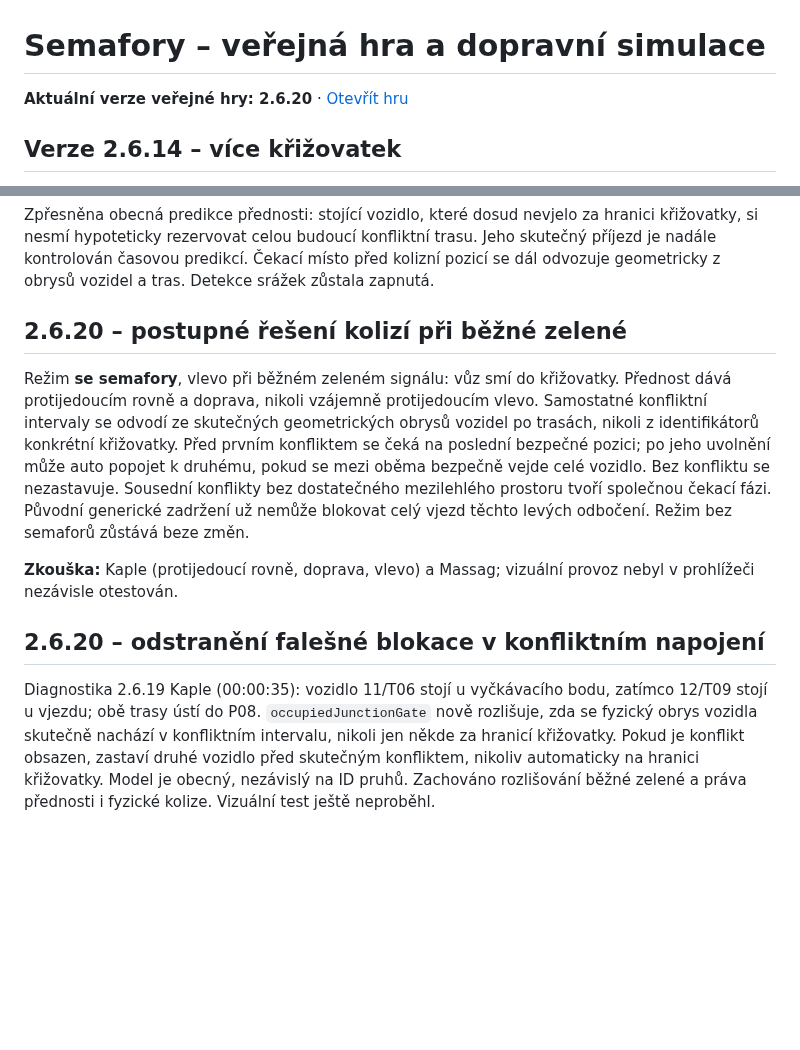
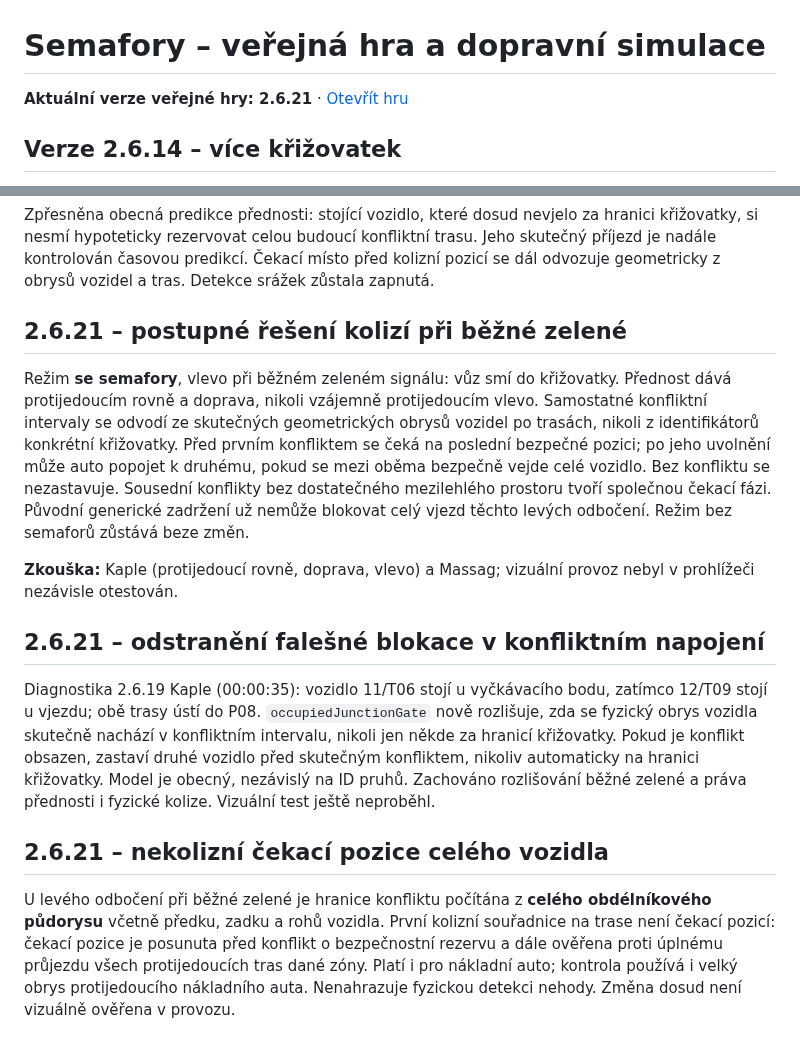
Before and after one commit to jhalasz/semafory, a Markdown page: HRA.md, 2 parts joined by grey strips. GitHub-like rendering; blank space fills up the shorter version.

Commit message:
Release game 2.6.21 and document full vehicle footprint waiting positions

```diff
--- a/HRA.md
+++ b/HRA.md
@@ -1,6 +1,6 @@
 # Semafory – veřejná hra a dopravní simulace
 
-**Aktuální verze veřejné hry: 2.6.20** · [Otevřít hru](https://jhalasz.github.io/semafory/hra.html)
+**Aktuální verze veřejné hry: 2.6.21** · [Otevřít hru](https://jhalasz.github.io/semafory/hra.html)
 
 ## Verze 2.6.14 – více křižovatek
 
@@ -146,12 +146,16 @@ Dva protijedoucí proudy, které oba odbočují vlevo, nemají vůči sobě vzá
 
 Zpřesněna obecná predikce přednosti: stojící vozidlo, které dosud nevjelo za hranici křižovatky, si nesmí hypoteticky rezervovat celou budoucí konfliktní trasu. Jeho skutečný příjezd je nadále kontrolován časovou predikcí. Čekací místo před kolizní pozicí se dál odvozuje geometricky z obrysů vozidel a tras. Detekce srážek zůstala zapnutá.
 
-## 2.6.20 – postupné řešení kolizí při běžné zelené
+## 2.6.21 – postupné řešení kolizí při běžné zelené
 
 Režim **se semafory**, vlevo při běžném zeleném signálu: vůz smí do křižovatky. Přednost dává protijedoucím rovně a doprava, nikoli vzájemně protijedoucím vlevo. Samostatné konfliktní intervaly se odvodí ze skutečných geometrických obrysů vozidel po trasách, nikoli z identifikátorů konkrétní křižovatky. Před prvním konfliktem se čeká na poslední bezpečné pozici; po jeho uvolnění může auto popojet k druhému, pokud se mezi oběma bezpečně vejde celé vozidlo. Bez konfliktu se nezastavuje. Sousední konflikty bez dostatečného mezilehlého prostoru tvoří společnou čekací fázi. Původní generické zadržení už nemůže blokovat celý vjezd těchto levých odbočení. Režim bez semaforů zůstává beze změn.
 
 **Zkouška:** Kaple (protijedoucí rovně, doprava, vlevo) a Massag; vizuální provoz nebyl v prohlížeči nezávisle otestován.
 
-## 2.6.20 – odstranění falešné blokace v konfliktním napojení
+## 2.6.21 – odstranění falešné blokace v konfliktním napojení
 
 Diagnostika 2.6.19 Kaple (00:00:35): vozidlo 11/T06 stojí u vyčkávacího bodu, zatímco 12/T09 stojí u vjezdu; obě trasy ústí do P08. `occupiedJunctionGate` nově rozlišuje, zda se fyzický obrys vozidla skutečně nachází v konfliktním intervalu, nikoli jen někde za hranicí křižovatky. Pokud je konflikt obsazen, zastaví druhé vozidlo před skutečným konfliktem, nikoliv automaticky na hranici křižovatky. Model je obecný, nezávislý na ID pruhů. Zachováno rozlišování běžné zelené a práva přednosti i fyzické kolize. Vizuální test ještě neproběhl.
+
+## 2.6.21 – nekolizní čekací pozice celého vozidla
+
+U levého odbočení při běžné zelené je hranice konfliktu počítána z **celého obdélníkového půdorysu** včetně předku, zadku a rohů vozidla. První kolizní souřadnice na trase není čekací pozicí: čekací pozice je posunuta před konflikt o bezpečnostní rezervu a dále ověřena proti úplnému průjezdu všech protijedoucích tras dané zóny. Platí i pro nákladní auto; kontrola používá i velký obrys protijedoucího nákladního auta. Nenahrazuje fyzickou detekci nehody. Změna dosud není vizuálně ověřena v provozu.
```
